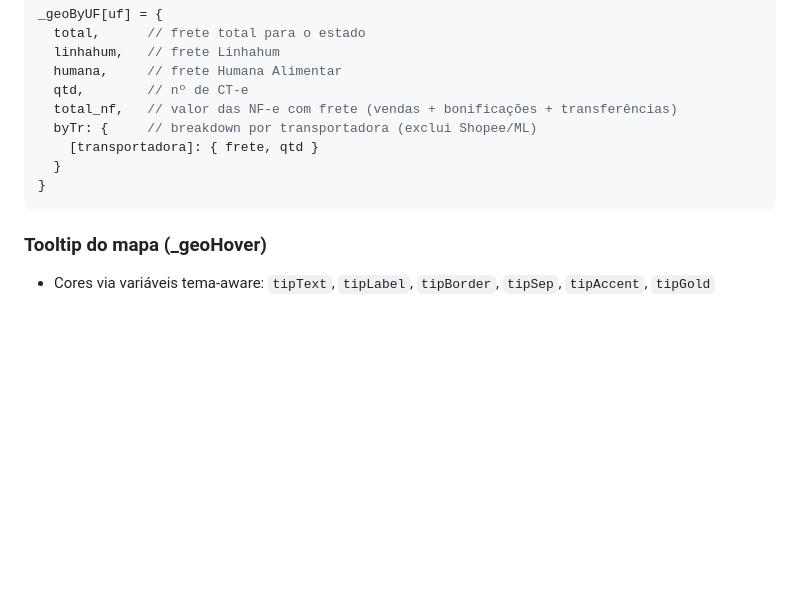
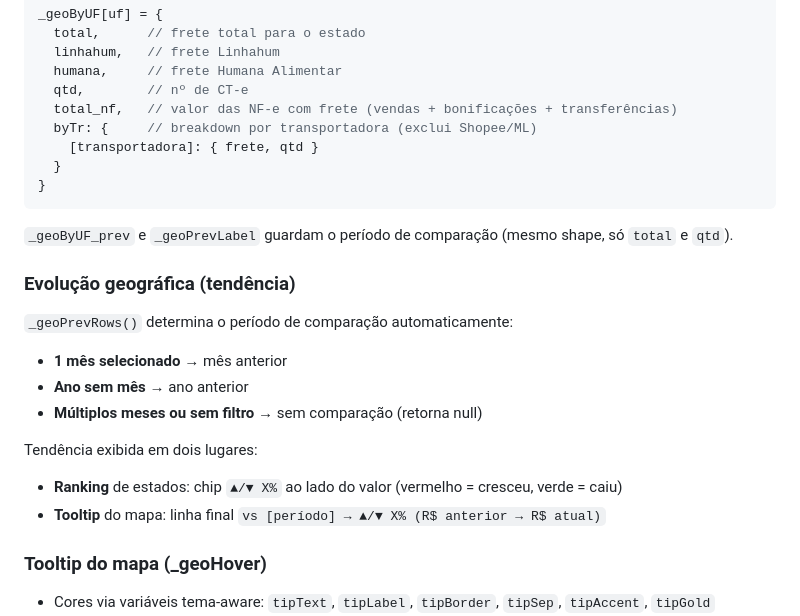
Before and after one commit to controlehumana/humfrete, a Markdown page: CLAUDE.md, the part around the change. Drawn GitHub-style; blank space fills up the shorter version.

Commit message:
docs: atualiza CLAUDE.md com evolucao geografica
Documenta _geoByUF_prev, _geoPrevLabel, _geoPrevRows() e
a logica de comparacao de periodos no modulo Geografico.

Co-Authored-By: Claude Sonnet 4.6 <noreply@anthropic.com>

````diff
--- a/CLAUDE.md
+++ b/CLAUDE.md
@@ -176,6 +176,18 @@ _geoByUF[uf] = {
 }
 ```
 
+`_geoByUF_prev` e `_geoPrevLabel` guardam o período de comparação (mesmo shape, só `total` e `qtd`).
+
+### Evolução geográfica (tendência)
+`_geoPrevRows()` determina o período de comparação automaticamente:
+- **1 mês selecionado** → mês anterior
+- **Ano sem mês** → ano anterior
+- **Múltiplos meses ou sem filtro** → sem comparação (retorna null)
+
+Tendência exibida em dois lugares:
+- **Ranking** de estados: chip `▲/▼ X%` ao lado do valor (vermelho = cresceu, verde = caiu)
+- **Tooltip** do mapa: linha final `vs [período] → ▲/▼ X% (R$ anterior → R$ atual)`
+
 ### Tooltip do mapa (_geoHover)
 - Cores via variáveis tema-aware: `tipText`, `tipLabel`, `tipBorder`, `tipSep`, `tipAccent`, `tipGold`
 - Label do campo `total_nf`: **"Valor das Notas com Frete"** (não "de Venda")
````
